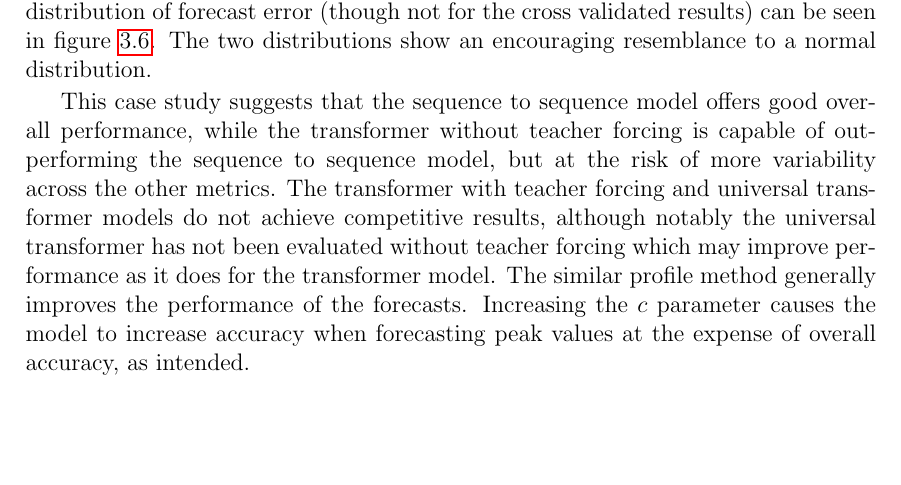
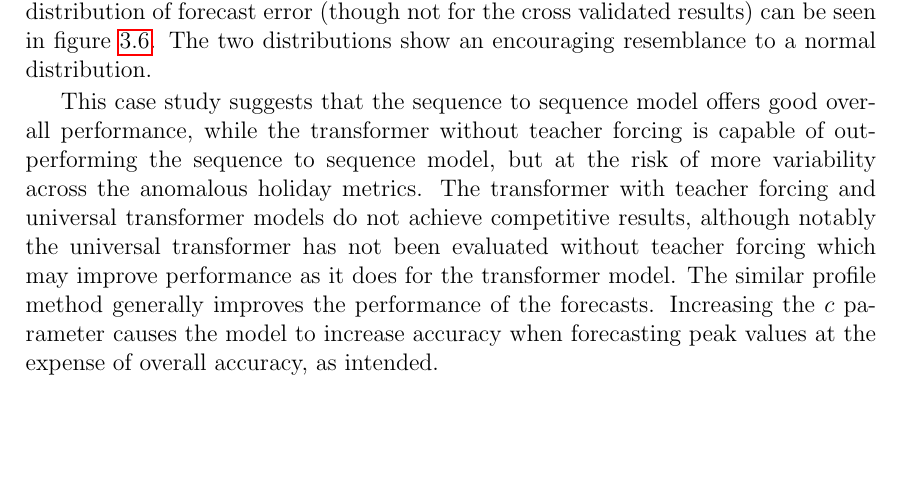
Before and after one commit to jurasofish/load_forecast_thesis, a LaTeX thesis (lf-thesis.tex, which reads case-study.tex): part of page 56 of 77, cut so that both start at the same text. Compiled offline with pdfLaTeX.

Commit message:
clarify metrics purpose

```diff
--- a/case-study.tex
+++ b/case-study.tex
@@ -256,7 +256,7 @@ The cross-validated results  agree within 0.8\%.
 The corresponding distribution of forecast error  (though not for the cross validated results) can be seen in figure \ref{fig:bruny_hist}.
 The two distributions show an encouraging resemblance to a normal distribution.
 
-This case study suggests that the sequence to sequence model offers good overall performance, while the transformer without teacher forcing is capable of out-performing the sequence to sequence model, but at the risk of more variability across the other metrics.
+This case study suggests that the sequence to sequence model offers good overall performance, while the transformer without teacher forcing is capable of out-performing the sequence to sequence model, but at the risk of more variability across the anomalous holiday metrics.
 The transformer with teacher forcing and universal transformer models do not achieve competitive results, although notably the universal transformer has not been evaluated without teacher forcing which may improve performance as it does for the transformer model.
 The similar profile method generally improves the performance of the forecasts.
 Increasing the $c$ parameter causes the model to increase accuracy when forecasting peak values at the expense of overall accuracy, as intended.
```
